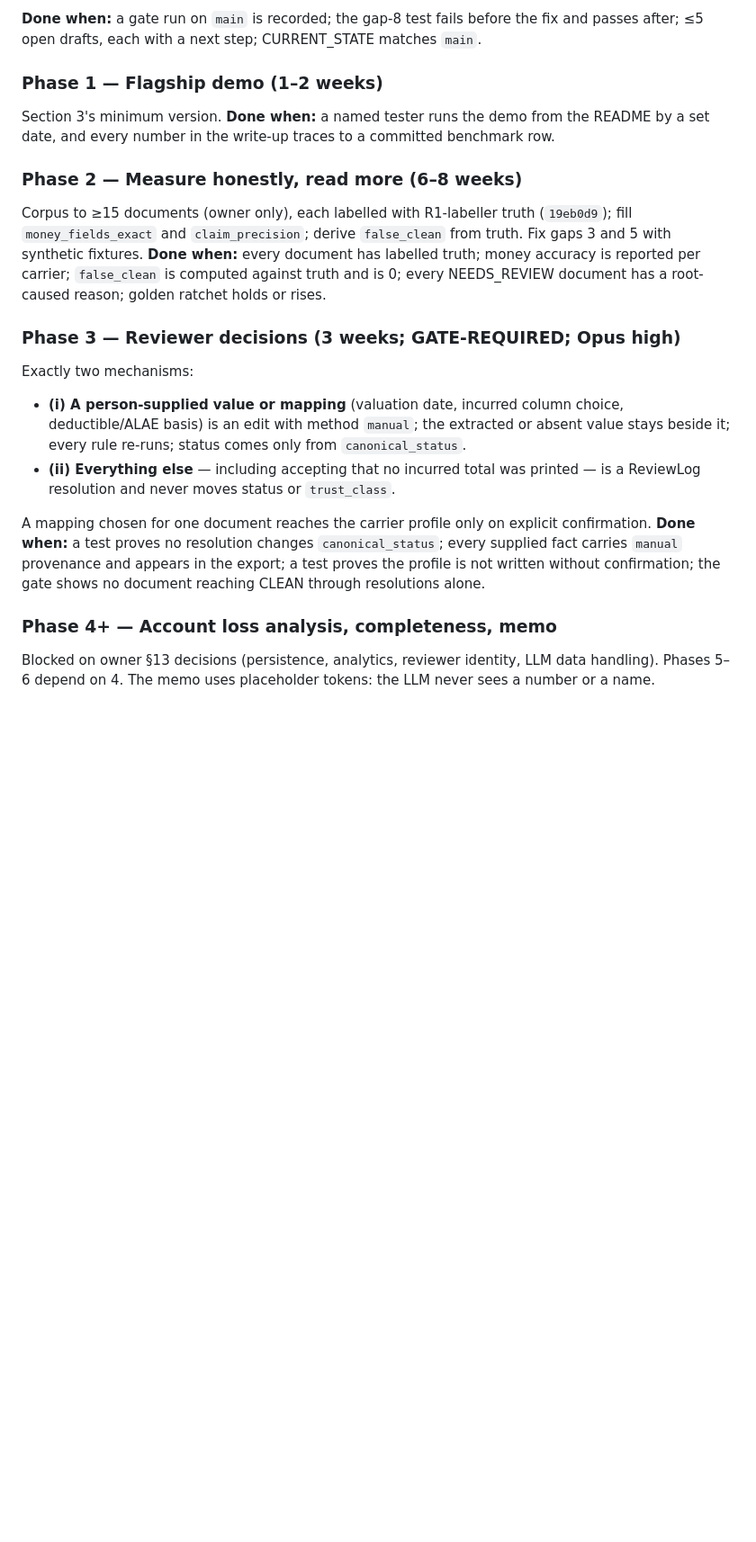
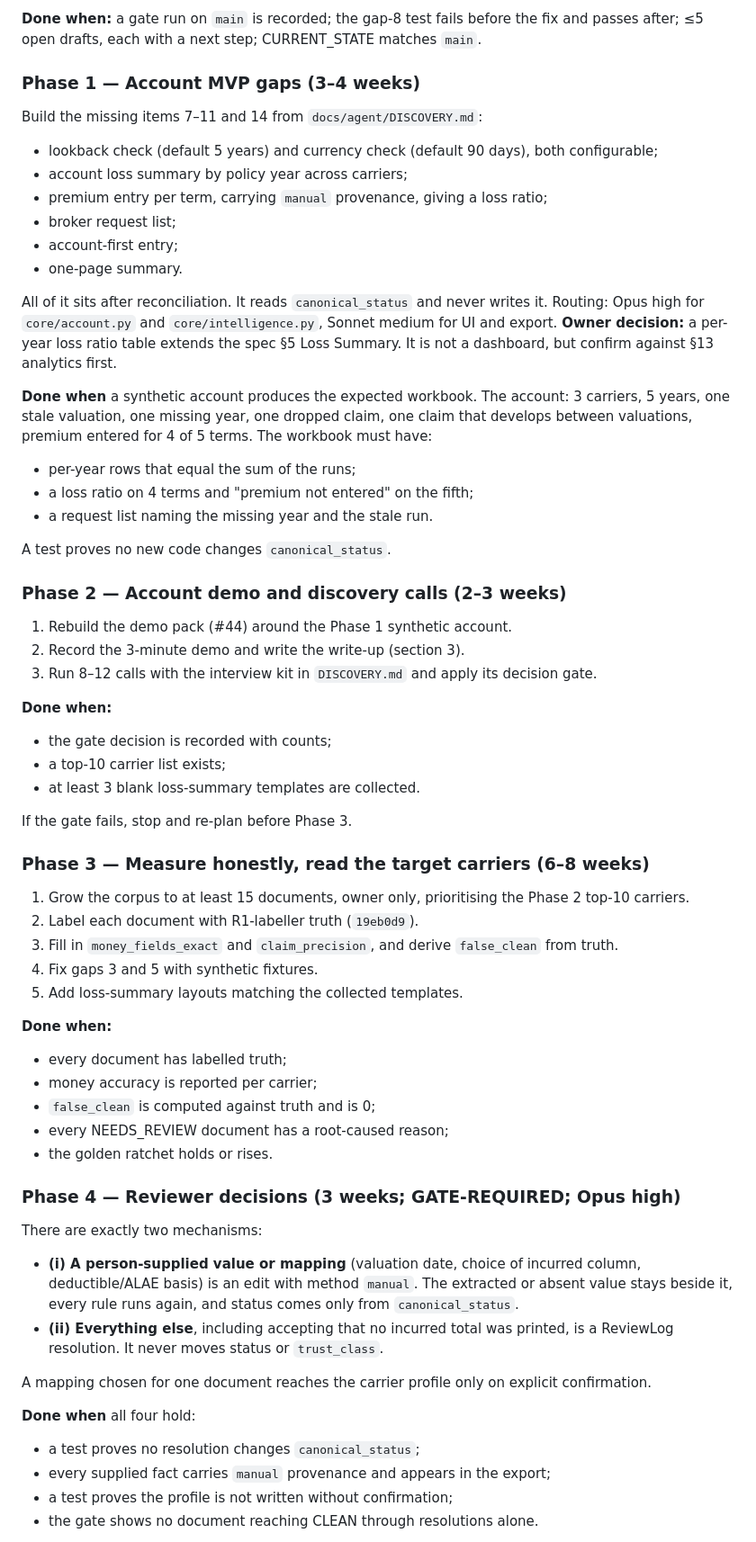
Before and after one commit to keeferelliott45-alt/Loss-Lift, a Markdown page: docs/agent/WORKFLOW_PLAN.md, the part around one of its changes. Shown at 90% size. Drawn GitHub-style; blank space fills up the shorter version.

```diff
--- a/docs/agent/WORKFLOW_PLAN.md
+++ b/docs/agent/WORKFLOW_PLAN.md
@@ -181,37 +185,76 @@ Build, in order:
 the fix and passes after; ≤5 open drafts, each with a next step;
 CURRENT_STATE matches `main`.
 
-### Phase 1 — Flagship demo (1–2 weeks)
-Section 3's minimum version.
-**Done when:** a named tester runs the demo from the README by a set date, and
-every number in the write-up traces to a committed benchmark row.
+### Phase 1 — Account MVP gaps (3–4 weeks)
+Build the missing items 7–11 and 14 from `docs/agent/DISCOVERY.md`:
+- lookback check (default 5 years) and currency check (default 90 days),
+  both configurable;
+- account loss summary by policy year across carriers;
+- premium entry per term, carrying `manual` provenance, giving a loss ratio;
+- broker request list;
+- account-first entry;
+- one-page summary.
 
-### Phase 2 — Measure honestly, read more (6–8 weeks)
-Corpus to ≥15 documents (owner only), each labelled with R1-labeller truth
-(`19eb0d9`); fill `money_fields_exact` and `claim_precision`; derive
-`false_clean` from truth. Fix gaps 3 and 5 with synthetic fixtures.
-**Done when:** every document has labelled truth; money accuracy is reported
-per carrier; `false_clean` is computed against truth and is 0; every
-NEEDS_REVIEW document has a root-caused reason; golden ratchet holds or rises.
+All of it sits after reconciliation. It reads `canonical_status` and never
+writes it. Routing: Opus high for `core/account.py` and
+`core/intelligence.py`, Sonnet medium for UI and export. **Owner decision:** a
+per-year loss ratio table extends the spec §5 Loss Summary. It is not a
+dashboard, but confirm against §13 analytics first.
 
-### Phase 3 — Reviewer decisions (3 weeks; GATE-REQUIRED; Opus high)
-Exactly two mechanisms:
-- **(i) A person-supplied value or mapping** (valuation date, incurred column
-  choice, deductible/ALAE basis) is an edit with method `manual`; the
-  extracted or absent value stays beside it; every rule re-runs; status comes
-  only from `canonical_status`.
-- **(ii) Everything else** — including accepting that no incurred total was
-  printed — is a ReviewLog resolution and never moves status or `trust_class`.
+**Done when** a synthetic account produces the expected workbook. The account:
+3 carriers, 5 years, one stale valuation, one missing year, one dropped claim,
+one claim that develops between valuations, premium entered for 4 of 5 terms.
+The workbook must have:
+- per-year rows that equal the sum of the runs;
+- a loss ratio on 4 terms and "premium not entered" on the fifth;
+- a request list naming the missing year and the stale run.
+
+A test proves no new code changes `canonical_status`.
+
+### Phase 2 — Account demo and discovery calls (2–3 weeks)
+1. Rebuild the demo pack (#44) around the Phase 1 synthetic account.
+2. Record the 3-minute demo and write the write-up (section 3).
+3. Run 8–12 calls with the interview kit in `DISCOVERY.md` and apply its
+   decision gate.
+
+**Done when:**
+- the gate decision is recorded with counts;
+- a top-10 carrier list exists;
+- at least 3 blank loss-summary templates are collected.
+
+If the gate fails, stop and re-plan before Phase 3.
+
+### Phase 3 — Measure honestly, read the target carriers (6–8 weeks)
+1. Grow the corpus to at least 15 documents, owner only, prioritising the
+   Phase 2 top-10 carriers.
+2. Label each document with R1-labeller truth (`19eb0d9`).
+3. Fill in `money_fields_exact` and `claim_precision`, and derive
+   `false_clean` from truth.
+4. Fix gaps 3 and 5 with synthetic fixtures.
+5. Add loss-summary layouts matching the collected templates.
+
+**Done when:**
+- every document has labelled truth;
+- money accuracy is reported per carrier;
+- `false_clean` is computed against truth and is 0;
+- every NEEDS_REVIEW document has a root-caused reason;
+- the golden ratchet holds or rises.
+
+### Phase 4 — Reviewer decisions (3 weeks; GATE-REQUIRED; Opus high)
+There are exactly two mechanisms:
+- **(i) A person-supplied value or mapping** (valuation date, choice of
+  incurred column, deductible/ALAE basis) is an edit with method `manual`. The
+  extracted or absent value stays beside it, every rule runs again, and status
+  comes only from `canonical_status`.
+- **(ii) Everything else**, including accepting that no incurred total was
+  printed, is a ReviewLog resolution. It never moves status or `trust_class`.
 
 A mapping chosen for one document reaches the carrier profile only on explicit
 confirmation.
-**Done when:** a test proves no resolution changes `canonical_status`; every
-supplied fact carries `manual` provenance and appears in the export; a test
-proves the profile is not written without confirmation; the gate shows no
-document reaching CLEAN through resolutions alone.
 
-### Phase 4+ — Account loss analysis, completeness, memo
-Blocked on owner §13 decisions (persistence, analytics, reviewer identity, LLM
-data handling). Phases 5–6 depend on 4. The memo uses placeholder tokens: the
-LLM never sees a number or a name.
+**Done when** all four hold:
+- a test proves no resolution changes `canonical_status`;
+- every supplied fact carries `manual` provenance and appears in the export;
+- a test proves the profile is not written without confirmation;
+- the gate shows no document reaching CLEAN through resolutions alone.
 
```
Also changed, not shown: other parts of docs/agent/WORKFLOW_PLAN.md (+13 -1 lines), docs/agent/DISCOVERY.md (added, +112 -0 lines).
